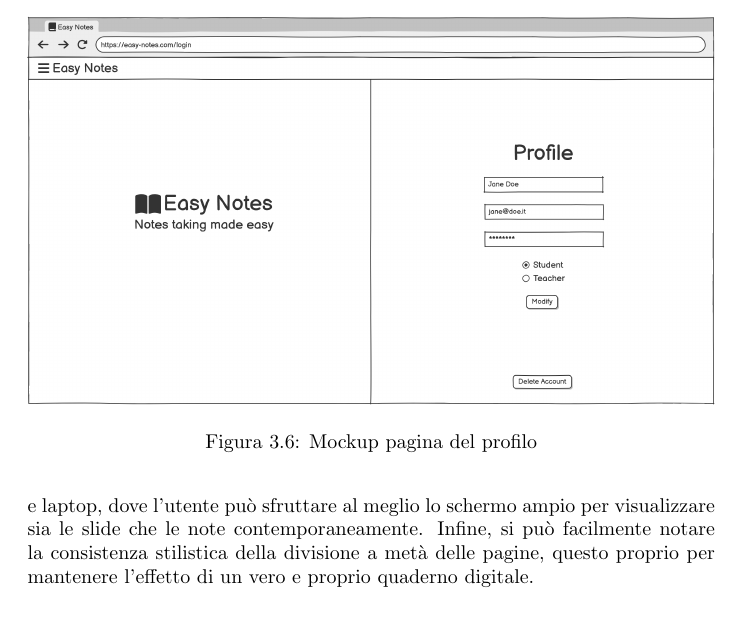
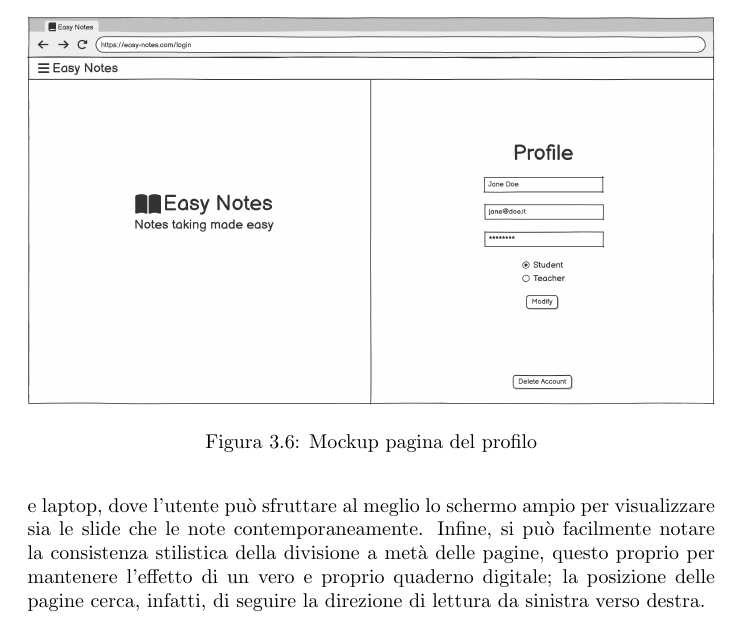
Before and after one commit to BestSolutionSavvy/Easy-Notes, a LaTeX thesis (report/easy-notes-report.tex, which reads report/chapters/sections/mockup.tex): part of page 10 of 30, cut so that both start at the same text. Compiled offline with pdfLaTeX.

Commit message:
docs: fix mockup chapter

```diff
--- a/report/chapters/sections/mockup.tex
+++ b/report/chapters/sections/mockup.tex
@@ -95,4 +95,5 @@ Per concludere è degno di nota menzionare l'assenza di mockup mobile in quanto
 può sfruttare al meglio lo schermo ampio per visualizzare sia le slide che le note
 contemporaneamente. Infine, si può facilmente notare la consistenza stilistica della divisione
 a metà delle pagine, questo proprio per mantenere l'effetto di un vero e proprio quaderno
-digitale.
+digitale; la posizione delle pagine cerca, infatti, di seguire la direzione di lettura da sinistra verso
+destra.
```
Also changed, not shown: report/mockup/Classes Student.png, report/mockup/Classes Teacher.png, report/mockup/Notes.png.
